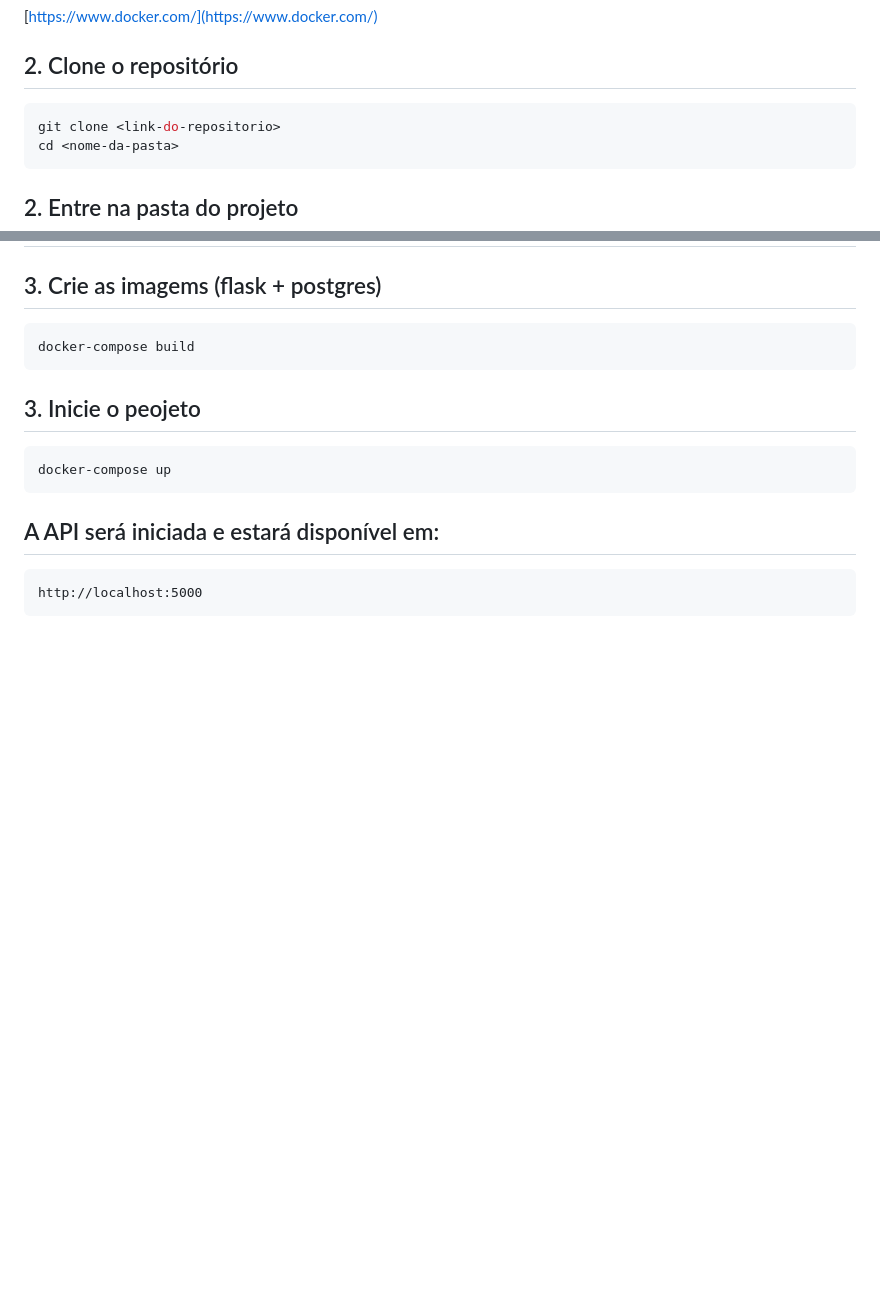
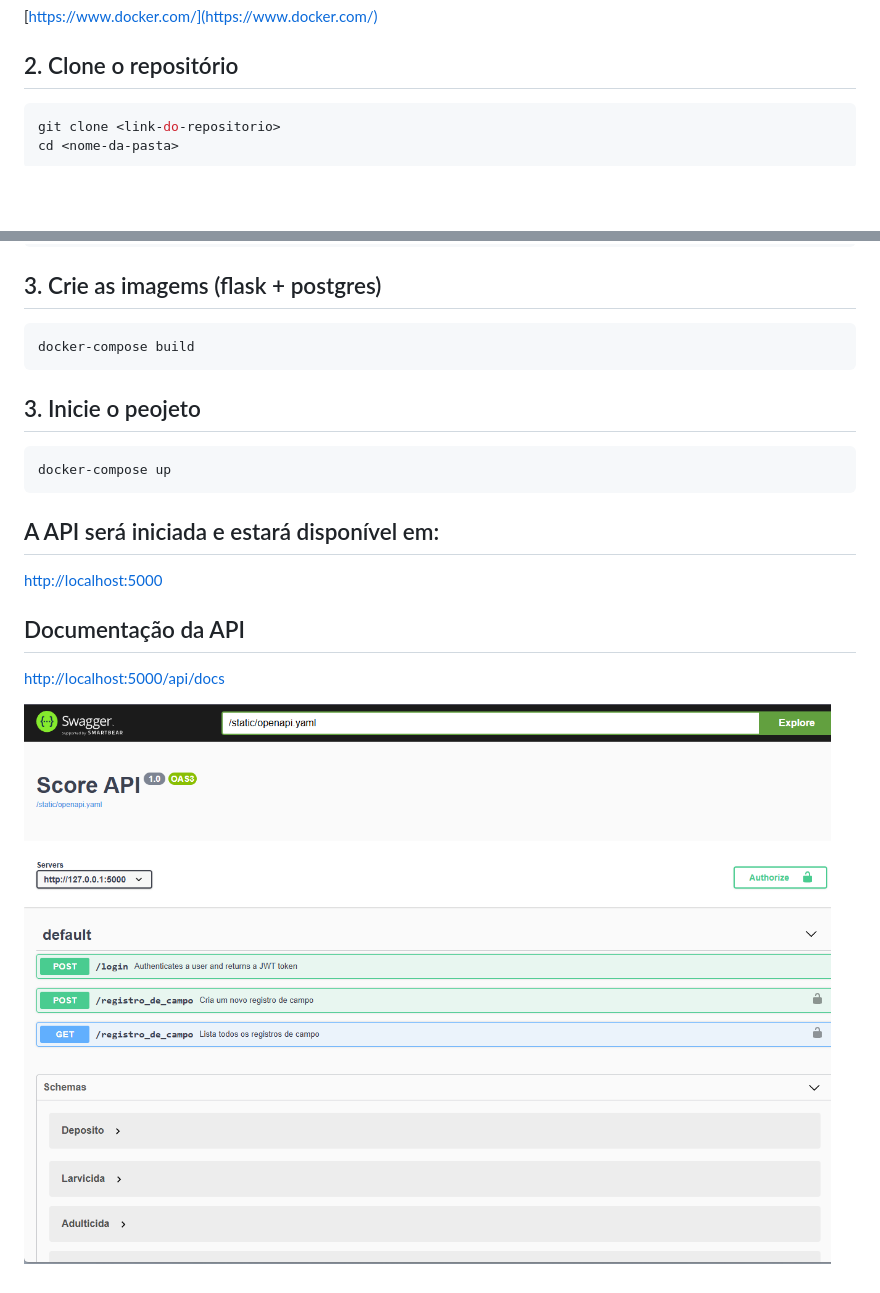
Before and after one commit to kelvinalmeida/SACE_Backend, a Markdown page: README.md, 2 parts joined by grey strips. Drawn GitHub-style; pictures changed too: static/Screenshot_1.png (added); blank space fills up the shorter version.

Commit message:
adicionei o a api/docs no README

````diff
--- a/README.md
+++ b/README.md
@@ -10,8 +10,6 @@ git clone <link-do-repositorio>
 cd <nome-da-pasta>
 ```
 
-## 2. Entre na pasta do projeto
-
 ## 3. Crie as imagems (flask + postgres)
 ```bash
 docker-compose build
@@ -23,12 +21,15 @@ docker-compose up
 ```
 
 ## A API será iniciada e estará disponível em:
-```
-http://localhost:5000
-```
+
+[http://localhost:5000](http://localhost:5000)
 
 
-<!-- # 📌 Como rodar o projeto
+## Documentação da API
+[http://localhost:5000/api/docs](http://localhost:5000/api/docs)
+
+![Alt Swagger](static/Screenshot_1.png)
+<!-- #  Como rodar o projeto
 
 ## 1. Instale o Python
 - Baixe e instale o Python no site oficial:
````
Also changed, not shown: 1 other file.
